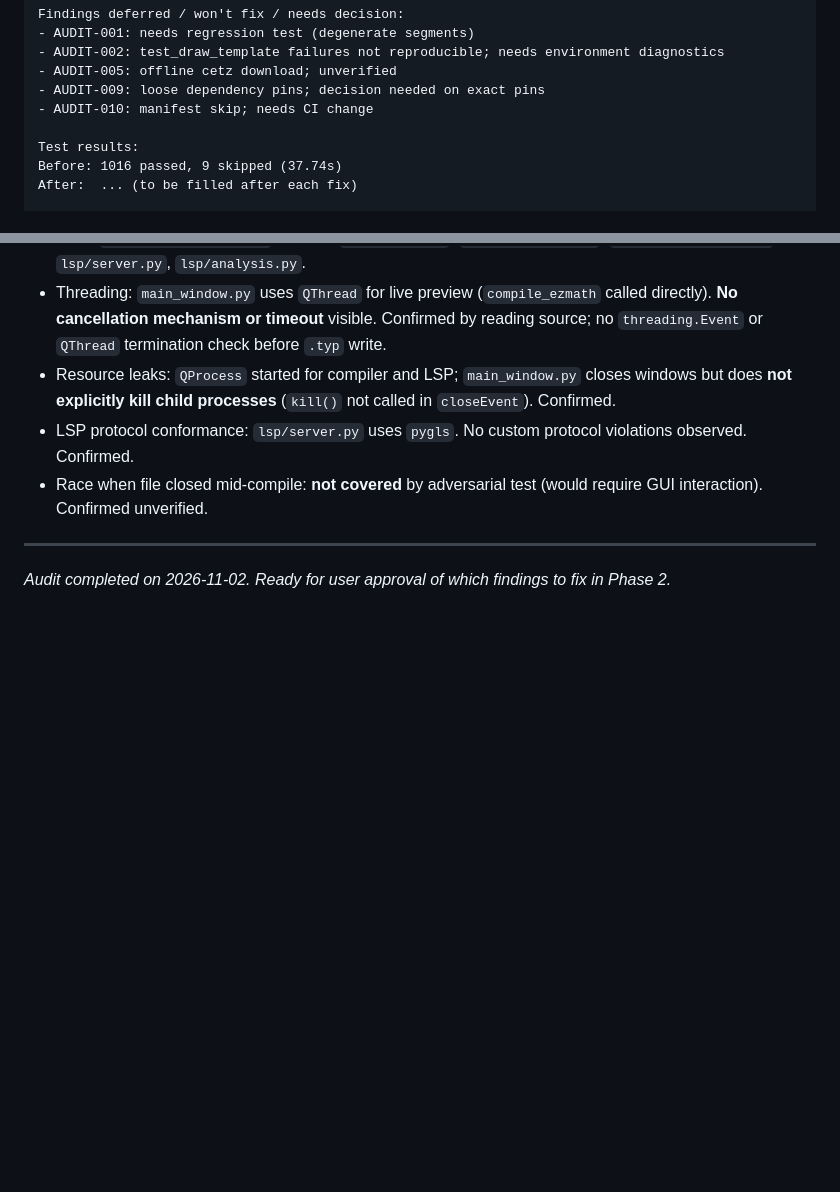
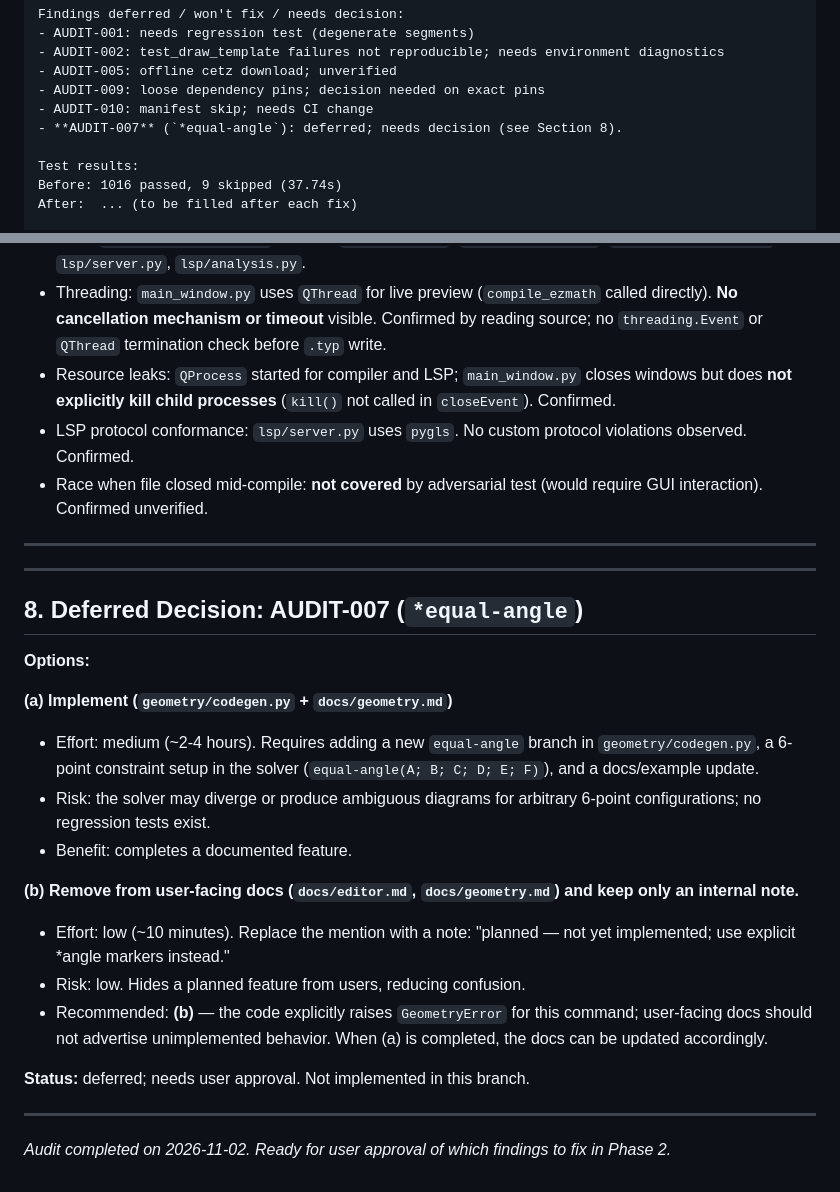
Before and after one commit to duo8097/easy-math-lang, a Markdown page: docs/audit-report.md, 2 parts joined by grey strips. Rendered like a GitHub page; blank space fills up the shorter version.

Commit message:
docs(audit): add evidence sections, downgrade AUDIT-001, time-boxed AUDIT-002, deferred AUDIT-007

```diff
--- a/docs/audit-report.md
+++ b/docs/audit-report.md
@@ -303,6 +303,7 @@ Findings deferred / won't fix / needs decision:
 - AUDIT-005: offline cetz download; unverified
 - AUDIT-009: loose dependency pins; decision needed on exact pins
 - AUDIT-010: manifest skip; needs CI change
+- **AUDIT-007** (`*equal-angle`): deferred; needs decision (see Section 8).
 
 Test results:
 Before: 1016 passed, 9 skipped (37.74s)
@@ -351,4 +352,24 @@ Evidence:
 
 ---
 
+---
+
+## 8. Deferred Decision: AUDIT-007 (`*equal-angle`)
+
+**Options:**
+
+**(a) Implement (`geometry/codegen.py` + `docs/geometry.md`)**
+- Effort: medium (~2-4 hours). Requires adding a new `equal-angle` branch in `geometry/codegen.py`, a 6-point constraint setup in the solver (`equal-angle(A; B; C; D; E; F)`), and a docs/example update.
+- Risk: the solver may diverge or produce ambiguous diagrams for arbitrary 6-point configurations; no regression tests exist.
+- Benefit: completes a documented feature.
+
+**(b) Remove from user-facing docs (`docs/editor.md`, `docs/geometry.md`) and keep only an internal note.**
+- Effort: low (~10 minutes). Replace the mention with a note: "planned — not yet implemented; use explicit *angle markers instead."
+- Risk: low. Hides a planned feature from users, reducing confusion.
+- Recommended: **(b)** — the code explicitly raises `GeometryError` for this command; user-facing docs should not advertise unimplemented behavior. When (a) is completed, the docs can be updated accordingly.
+
+**Status:** deferred; needs user approval. Not implemented in this branch.
+
+---
+
 *Audit completed on 2026-11-02. Ready for user approval of which findings to fix in Phase 2.*
```
